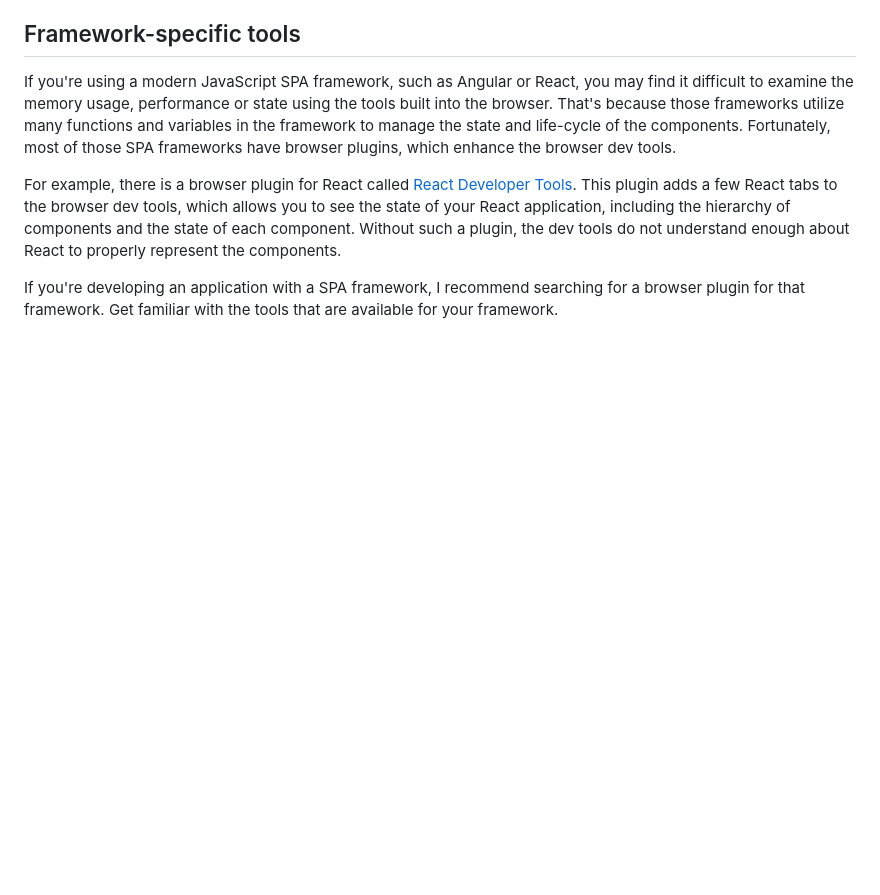
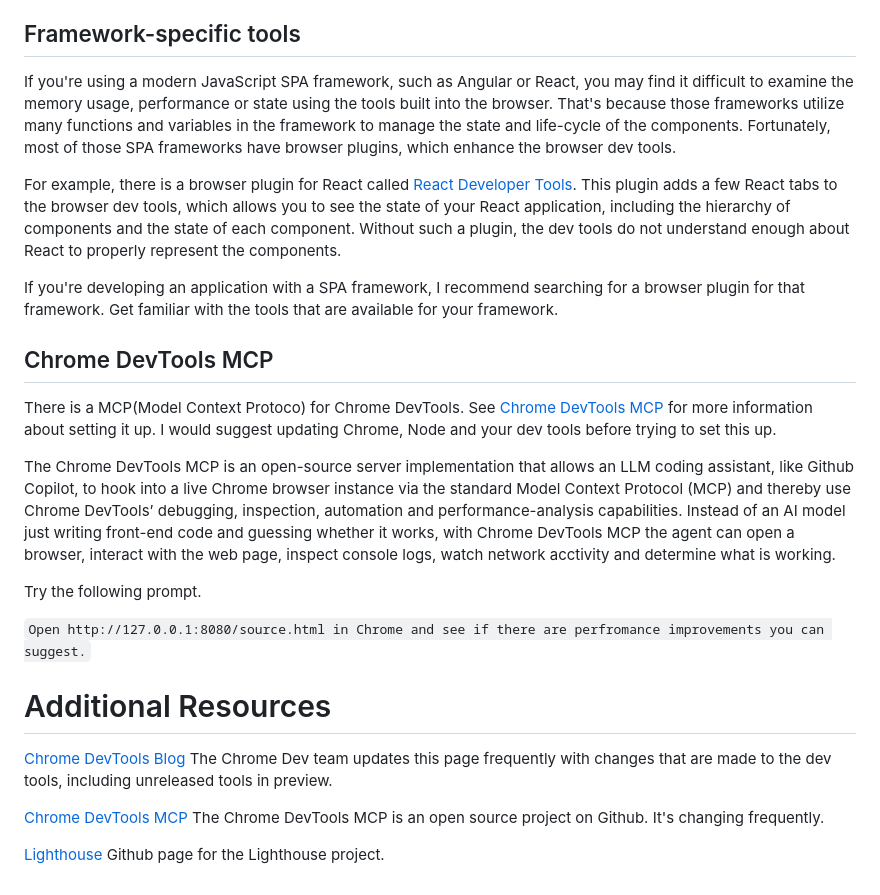
Before and after one commit to mikerapa/Browser-Tools, a Markdown page: ReadMe.md, the part around the change. Rendered like a GitHub page; blank space fills up the shorter version.

Commit message:
Added some content for MCP

````diff
--- a/ReadMe.md
+++ b/ReadMe.md
@@ -200,3 +200,20 @@ If you're using a modern JavaScript SPA framework, such as Angular or React, you
 For example, there is a browser plugin for React called [React Developer Tools](https://chrome.google.com/webstore/detail/react-developer-tools/fmkadmapgofadopljbjfkapdkoienihi?utm_source=ext_sidebar&hl=en-US). This plugin adds a few React tabs to the browser dev tools, which allows you to see the state of your React application, including the hierarchy of components and the state of each component. Without such a plugin, the dev tools do not understand enough about React to properly represent the components.
 
 If you're developing an application with a SPA framework, I recommend searching for a browser plugin for that framework. Get familiar with the tools that are available for your framework.
+
+## Chrome DevTools MCP
+There is a MCP(Model Context Protoco) for Chrome DevTools. See [Chrome DevTools MCP](https://github.com/ChromeDevTools/chrome-devtools-mcp/?tab=readme-ov-file#chrome-devtools-mcp) for more information about setting it up. I would suggest updating Chrome, Node and your dev tools before trying to set this up.
+
+The Chrome DevTools MCP is an open-source server implementation that allows an LLM coding assistant, like Github Copilot, to hook into a live Chrome browser instance via the standard Model Context Protocol (MCP) and thereby use Chrome DevTools’ debugging, inspection, automation and performance-analysis capabilities.
+Instead of an AI model just writing front-end code and guessing whether it works, with Chrome DevTools MCP the agent can open a browser, interact with the web page, inspect console logs, watch network acctivity and determine what is working.
+
+Try the following prompt.
+
+```Open http://127.0.0.1:8080/source.html in Chrome and see if there are perfromance improvements you can suggest.```
+
+# Additional Resources
+[Chrome DevTools Blog](https://developer.chrome.com/blog) The Chrome Dev team updates this page frequently with changes that are made to the dev tools, including unreleased tools in preview.
+
+[Chrome DevTools MCP](https://github.com/ChromeDevTools/chrome-devtools-mcp/?tab=readme-ov-file#chrome-devtools-mcp) The Chrome DevTools MCP is an open source project on Github. It's changing frequently.
+
+[Lighthouse](https://github.com/GoogleChrome/lighthouse) Github page for the Lighthouse project.
````
